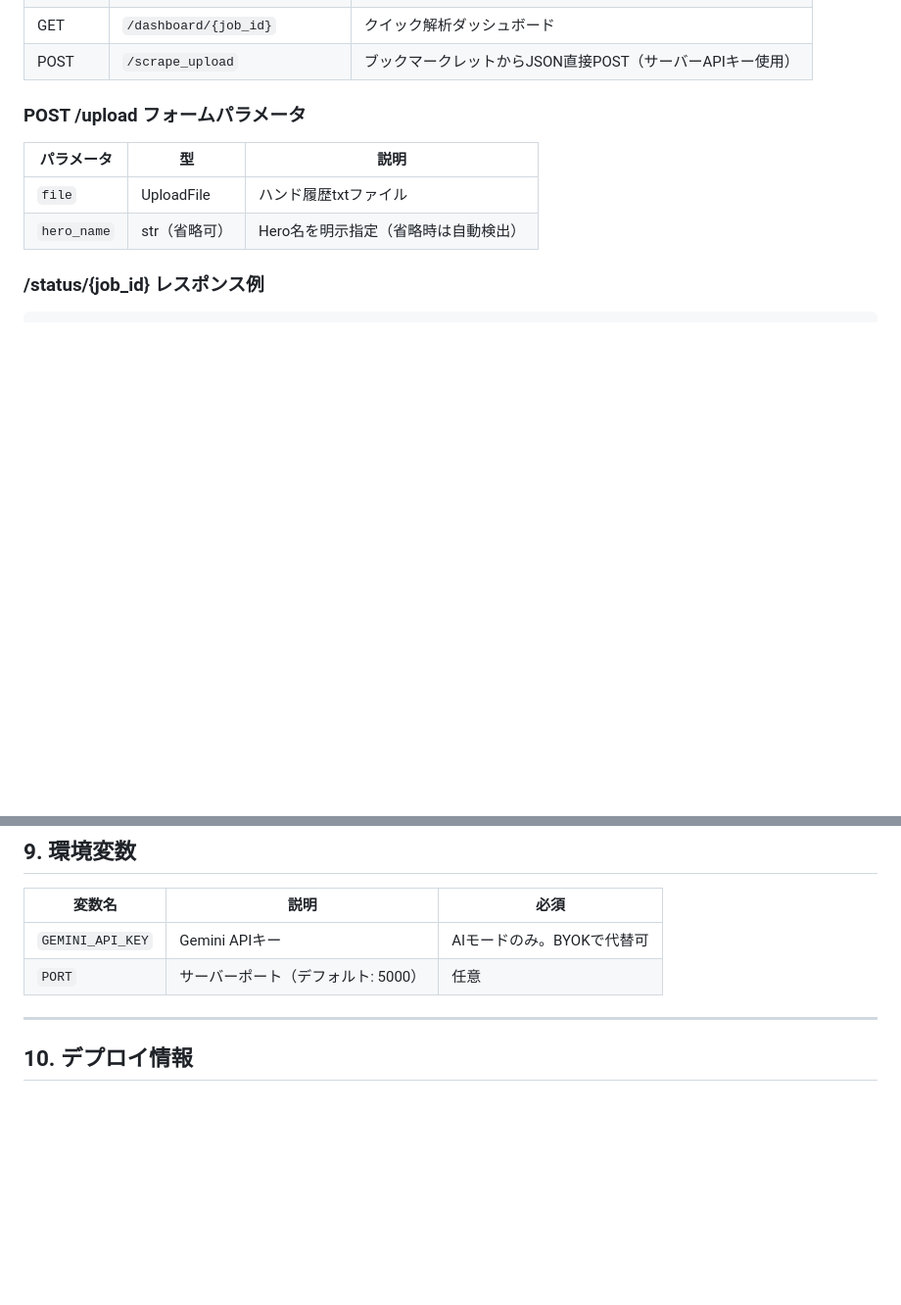
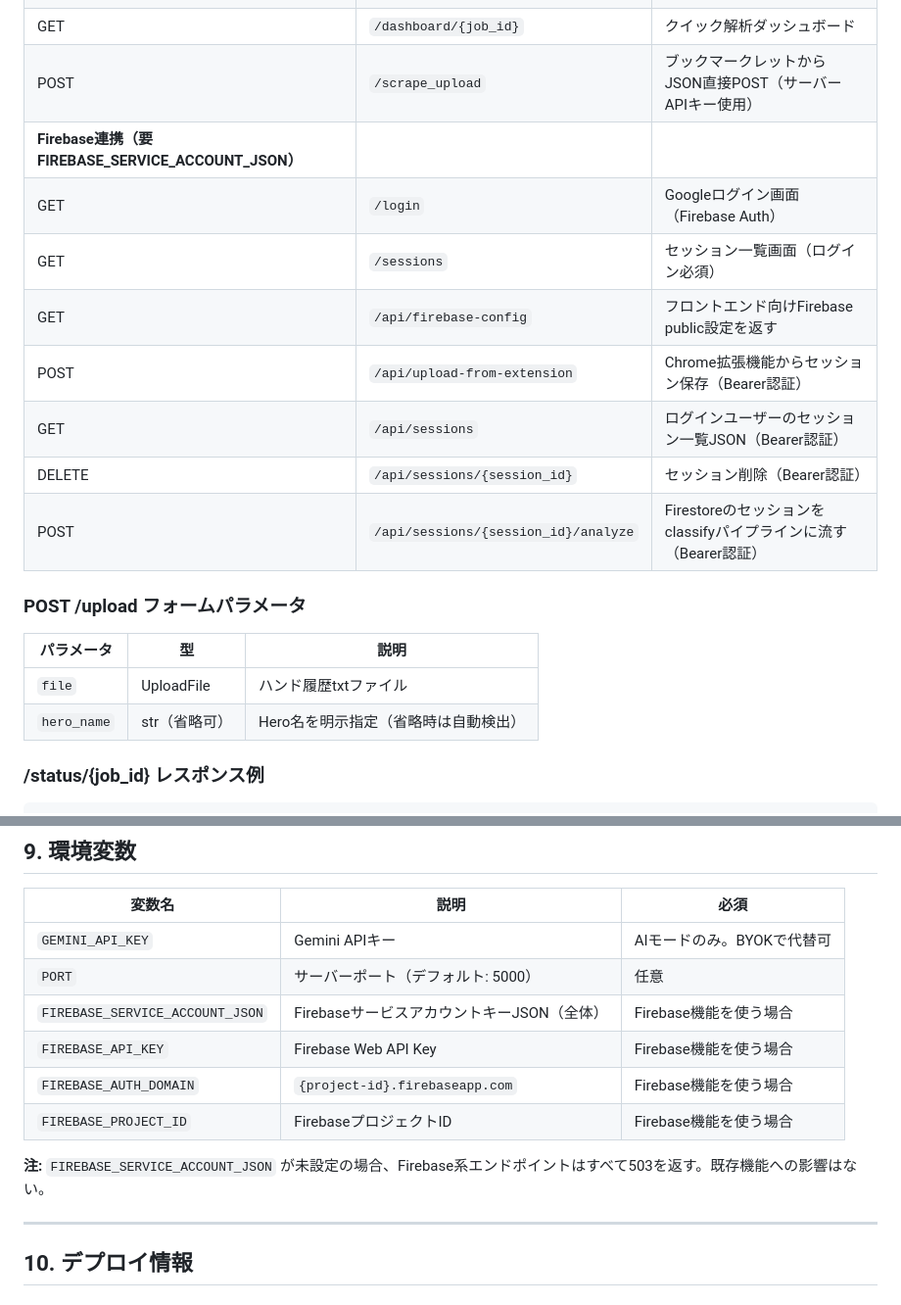
Before and after one commit to 9p96d9/GTO-, a Markdown page: SPEC.md, 2 parts joined by grey strips. Shown at 98% size. Rendered like a GitHub page; blank space fills up the shorter version.

```diff
--- a/SPEC.md
+++ b/SPEC.md
@@ -300,6 +300,14 @@ postflopあり:
 | POST | `/analyze/quick` | クイック解析 → ダッシュボードへリダイレクト |
 | GET | `/dashboard/{job_id}` | クイック解析ダッシュボード |
 | POST | `/scrape_upload` | ブックマークレットからJSON直接POST（サーバーAPIキー使用） |
+| **Firebase連携（要 FIREBASE_SERVICE_ACCOUNT_JSON）** | | |
+| GET | `/login` | Googleログイン画面（Firebase Auth） |
+| GET | `/sessions` | セッション一覧画面（ログイン必須） |
+| GET | `/api/firebase-config` | フロントエンド向けFirebase public設定を返す |
+| POST | `/api/upload-from-extension` | Chrome拡張機能からセッション保存（Bearer認証） |
+| GET | `/api/sessions` | ログインユーザーのセッション一覧JSON（Bearer認証） |
+| DELETE | `/api/sessions/{session_id}` | セッション削除（Bearer認証） |
+| POST | `/api/sessions/{session_id}/analyze` | Firestoreのセッションをclassifyパイプラインに流す（Bearer認証） |
 
 ### POST /upload フォームパラメータ
 
@@ -388,6 +396,12 @@ event_queues: dict[str, asyncio.Queue]  # job_id → SSEキュー
 |---|---|---|
 | `GEMINI_API_KEY` | Gemini APIキー | AIモードのみ。BYOKで代替可 |
 | `PORT` | サーバーポート（デフォルト: 5000） | 任意 |
+| `FIREBASE_SERVICE_ACCOUNT_JSON` | FirebaseサービスアカウントキーJSON（全体） | Firebase機能を使う場合 |
+| `FIREBASE_API_KEY` | Firebase Web API Key | Firebase機能を使う場合 |
+| `FIREBASE_AUTH_DOMAIN` | `{project-id}.firebaseapp.com` | Firebase機能を使う場合 |
+| `FIREBASE_PROJECT_ID` | FirebaseプロジェクトID | Firebase機能を使う場合 |
+
+**注:** `FIREBASE_SERVICE_ACCOUNT_JSON` が未設定の場合、Firebase系エンドポイントはすべて503を返す。既存機能への影響はない。
 
 ---
 
```
Also changed, not shown: other parts of SPEC.md (+57 -1 lines).
